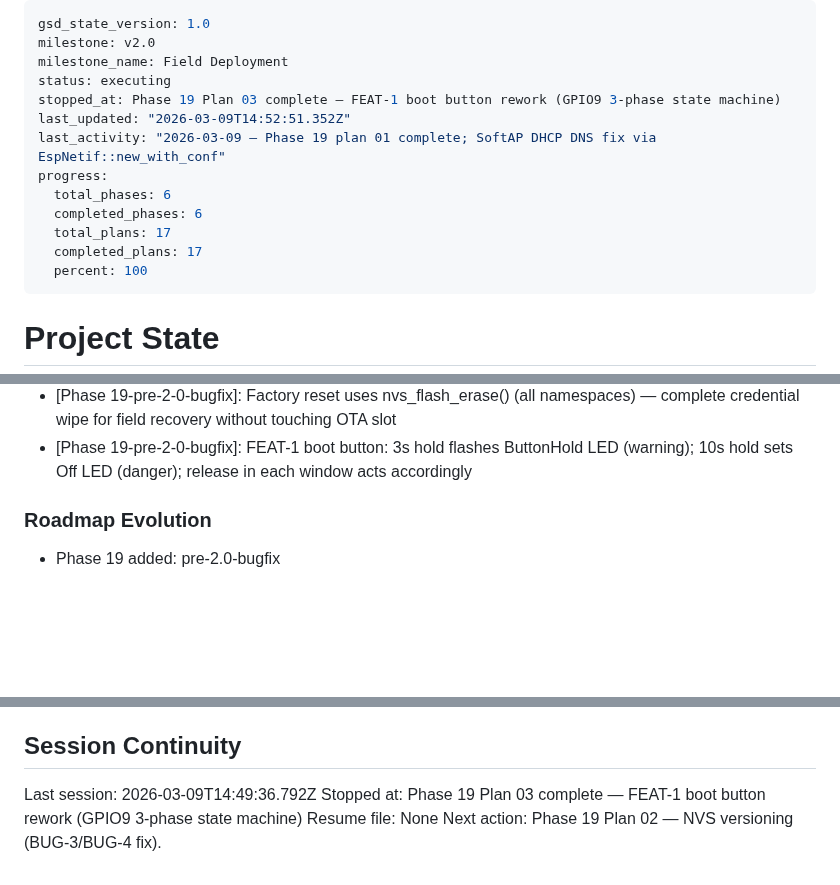
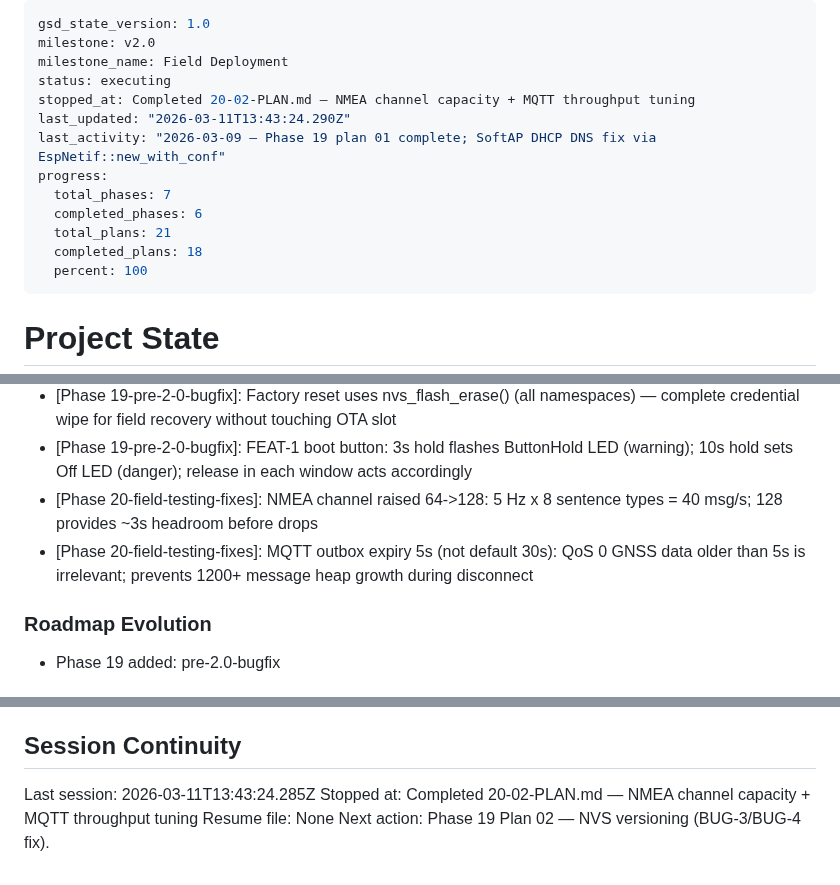
Before and after one commit to bharrisau/esp32-gnssmqtt, a Markdown page: .planning/STATE.md, 3 parts joined by grey strips. GitHub-like rendering; blank space fills up the shorter version.

Commit message:
docs(20-02): complete NMEA throughput tuning plan — PERF-1 channel capacity + MQTT outbox timeout

```diff
--- a/.planning/STATE.md
+++ b/.planning/STATE.md
@@ -3,14 +3,14 @@ gsd_state_version: 1.0
 milestone: v2.0
 milestone_name: Field Deployment
 status: executing
-stopped_at: Phase 19 Plan 03 complete — FEAT-1 boot button rework (GPIO9 3-phase state machine)
-last_updated: "2026-03-09T14:52:51.352Z"
+stopped_at: Completed 20-02-PLAN.md — NMEA channel capacity + MQTT throughput tuning
+last_updated: "2026-03-11T13:43:24.290Z"
 last_activity: "2026-03-09 — Phase 19 plan 01 complete; SoftAP DHCP DNS fix via EspNetif::new_with_conf"
 progress:
-  total_phases: 6
+  total_phases: 7
   completed_phases: 6
-  total_plans: 17
-  completed_plans: 17
+  total_plans: 21
+  completed_plans: 18
   percent: 100
 ---
 
@@ -117,6 +118,8 @@ Key carry-forward notes:
 - [Phase 19-pre-2-0-bugfix]: BtnPhase enum defined inside GPIO9 thread closure — no module-level visibility required
 - [Phase 19-pre-2-0-bugfix]: Factory reset uses nvs_flash_erase() (all namespaces) — complete credential wipe for field recovery without touching OTA slot
 - [Phase 19-pre-2-0-bugfix]: FEAT-1 boot button: 3s hold flashes ButtonHold LED (warning); 10s hold sets Off LED (danger); release in each window acts accordingly
+- [Phase 20-field-testing-fixes]: NMEA channel raised 64->128: 5 Hz x 8 sentence types = 40 msg/s; 128 provides ~3s headroom before drops
+- [Phase 20-field-testing-fixes]: MQTT outbox expiry 5s (not default 30s): QoS 0 GNSS data older than 5s is irrelevant; prevents 1200+ message heap growth during disconnect
 
 ### Roadmap Evolution
 
@@ -133,7 +136,7 @@ Key carry-forward notes:
 
 ## Session Continuity
 
-Last session: 2026-03-09T14:49:36.792Z
-Stopped at: Phase 19 Plan 03 complete — FEAT-1 boot button rework (GPIO9 3-phase state machine)
+Last session: 2026-03-11T13:43:24.285Z
+Stopped at: Completed 20-02-PLAN.md — NMEA channel capacity + MQTT throughput tuning
 Resume file: None
 Next action: Phase 19 Plan 02 — NVS versioning (BUG-3/BUG-4 fix).
```
Also changed, not shown: other parts of .planning/STATE.md (+1 -0 lines), .planning/ROADMAP.md (+1 -1 lines), 1 other file.
